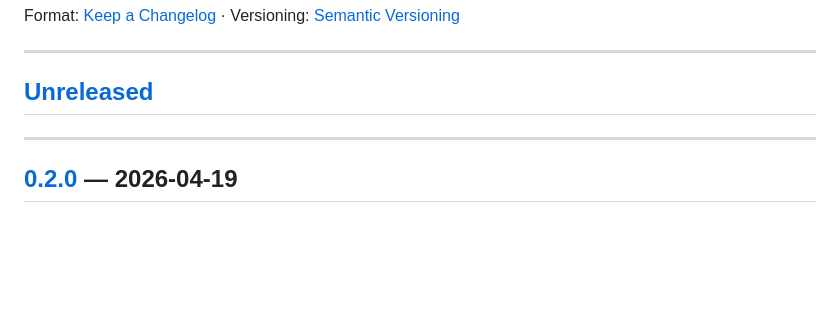
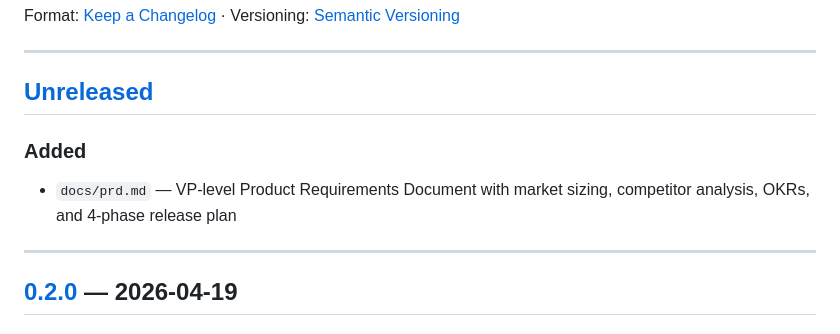
Before and after one commit to bnamatherdhala7/GSentinel, a Markdown page: CHANGELOG.md, the part around the change. Rendered like a GitHub page; blank space fills up the shorter version.

```diff
--- a/CHANGELOG.md
+++ b/CHANGELOG.md
@@ -7,6 +7,9 @@ Format: [Keep a Changelog](https://keepachangelog.com/en/1.1.0/) · Versioning:
 ---
 
 ## [Unreleased]
+
+### Added
+- `docs/prd.md` — VP-level Product Requirements Document with market sizing, competitor analysis, OKRs, and 4-phase release plan
 
 ---
 
```
Also changed, not shown: README.md (+1 -0 lines), docs/prd.md (added, +351 -0 lines).
